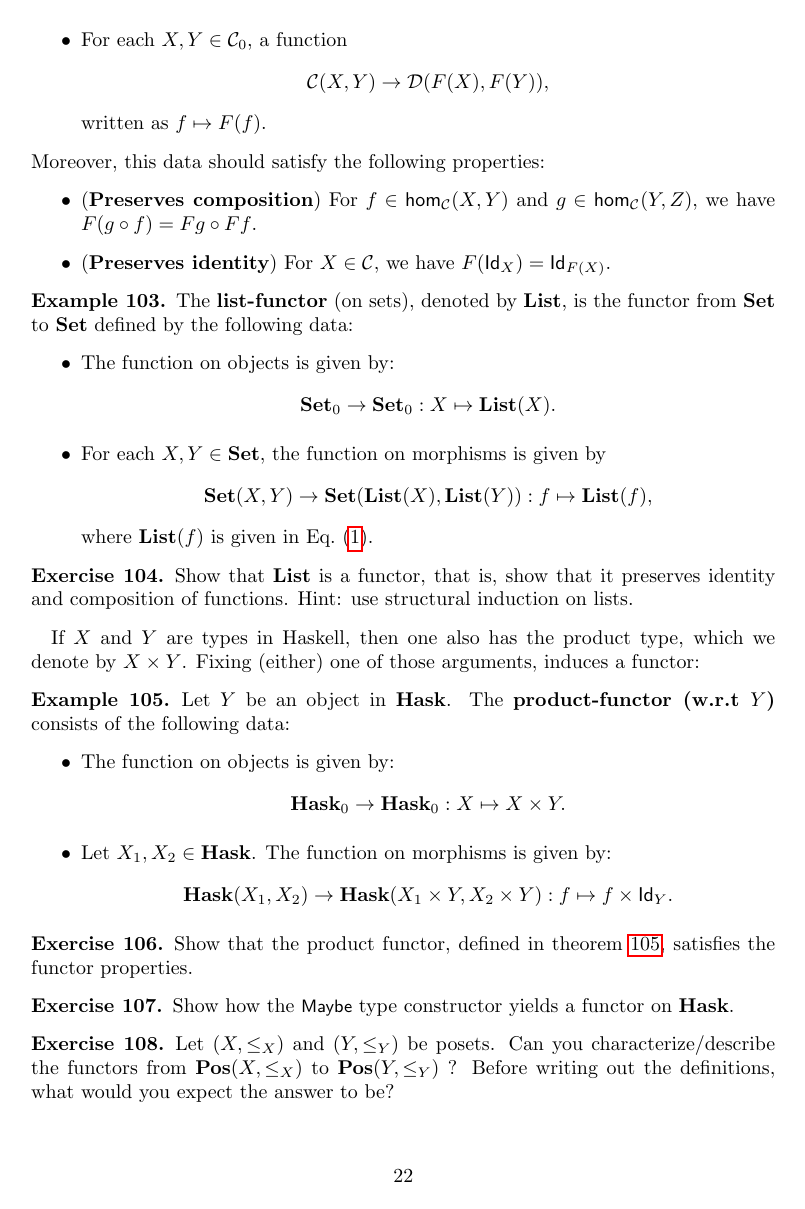
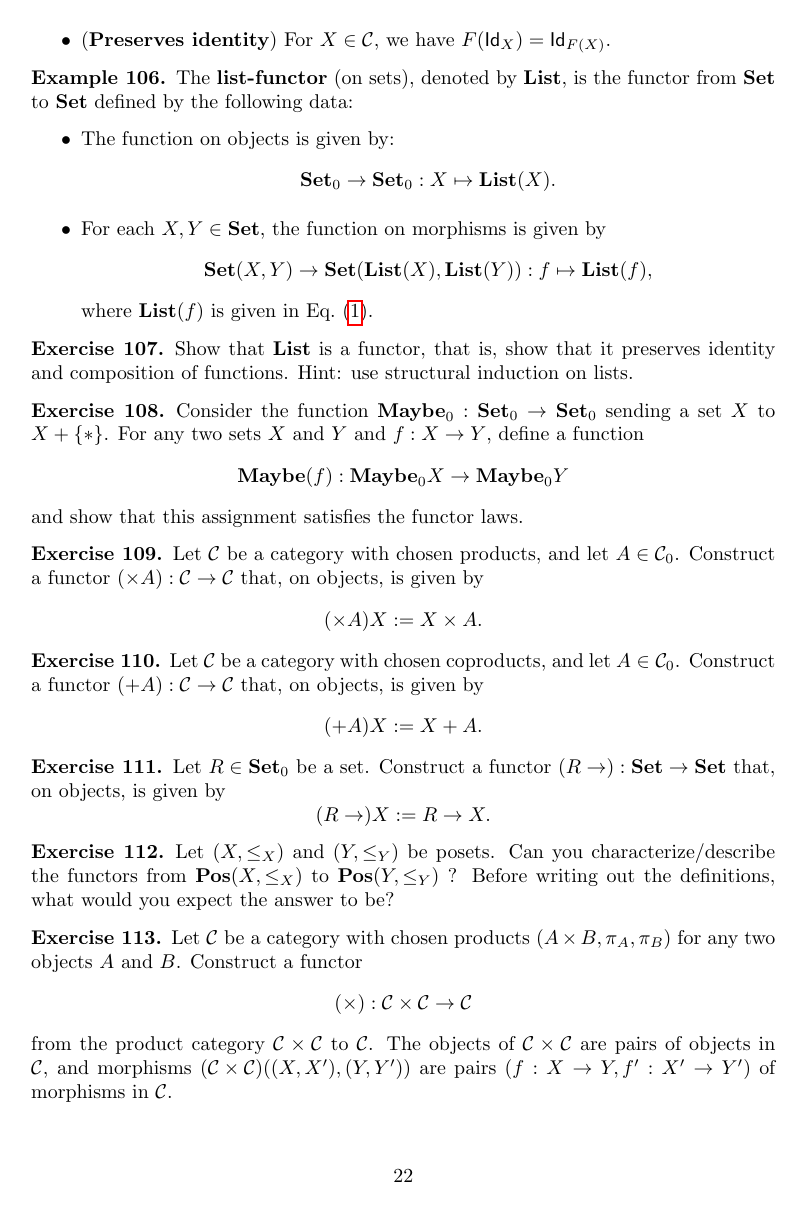
Before and after one commit to benediktahrens/CT4P, a LaTeX document (tex/CT4P.tex): page 22 of 54. Compiled offline with pdfLaTeX.

Commit message:
cleanup in section on functors

```diff
--- a/tex/CT4P.tex
+++ b/tex/CT4P.tex
@@ -1331,26 +1345,30 @@ Since this holds for every such list, we indeed have that the composition is pre
   Hint: use structural induction on lists.
 \end{exer}
 
-If $X$ and $Y$ are types in Haskell, then one also has the product type, which we denote by $X\times Y$. Fixing (either) one of those arguments, induces a functor:
-\begin{exa}\label{example:functor_haskproduct} Let $Y$ be an object in $\HASK$. The \textbf{product-functor (w.r.t $Y$)} consists of the following data:
-\begin{itemize}
-\item The function on objects is given by:
-\[
-\Ob{\HASK} \to \Ob{\HASK}: X\mapsto X\times Y.
-\]
-\item Let $X_1,X_2 \in \HASK$. The function on morphisms is given by:
-\[
- \CHom{\HASK}{X_1}{X_2} \to \CHom{\HASK}{X_1 \times Y}{X_2\times Y}: f\mapsto f\times \Id[Y].
-\]
-\end{itemize}
-\end{exa}
-
-\begin{exer} Show that the product functor, defined in \cref{example:functor_haskproduct}, satisfies the functor properties.
-\end{exer}
-
-\begin{exer} Show how the |Maybe| type constructor yields a functor on $\HASK$.
-\end{exer}
-
+\begin{exer}
+  Consider the function $\Ob{\Maybe} : \Ob\SET \to \Ob\SET$ sending a set $X$ to $X + \{*\}$.
+  For any two sets $X$ and $Y$ and $f : X \to Y$, define a function
+  \[ \Maybe(f) : \Ob\Maybe X \to \Ob\Maybe Y\]
+  and show that this assignment satisfies the functor laws.
+\end{exer}
+
+\begin{exer}
+  Let $\CC$ be a category with chosen products, and let $A \in \Ob\CC$.
+  Construct a functor $(\times A) : \CC \to \CC$ that, on objects, is given by
+  \[ (\times A) X := X \times A. \]
+\end{exer}
+
+\begin{exer}
+  Let $\CC$ be a category with chosen coproducts, and let $A \in \Ob\CC$.
+  Construct a functor $(+ A) : \CC \to \CC$ that, on objects, is given by
+  \[ (+ A) X := X + A. \]
+\end{exer}
+
+\begin{exer}
+  Let $R \in \Ob\SET$ be a set.
+  Construct a functor $(R \to) : \SET \to \SET$ that, on objects, is given by
+  \[ (R \to) X := R \to X. \]
+\end{exer}
 
 
 
```
Also changed, not shown: tex/solutions.tex (+31 -0 lines), tex/CT4P.tex (100 more changed lines).
